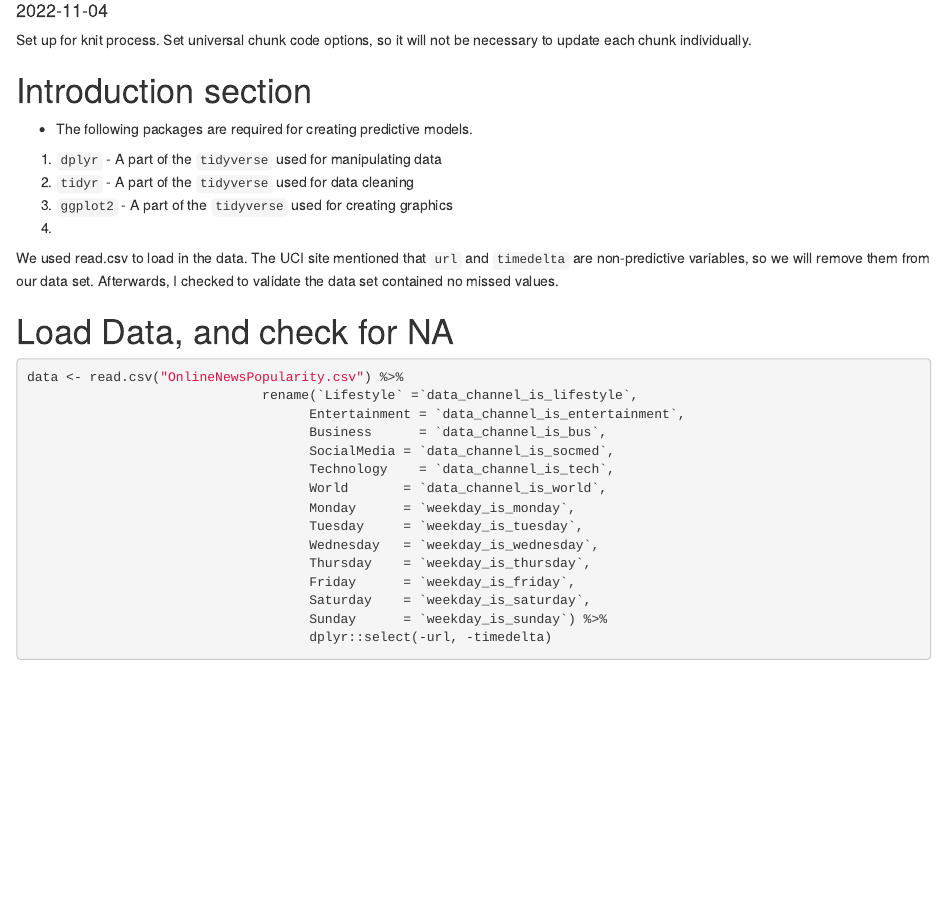
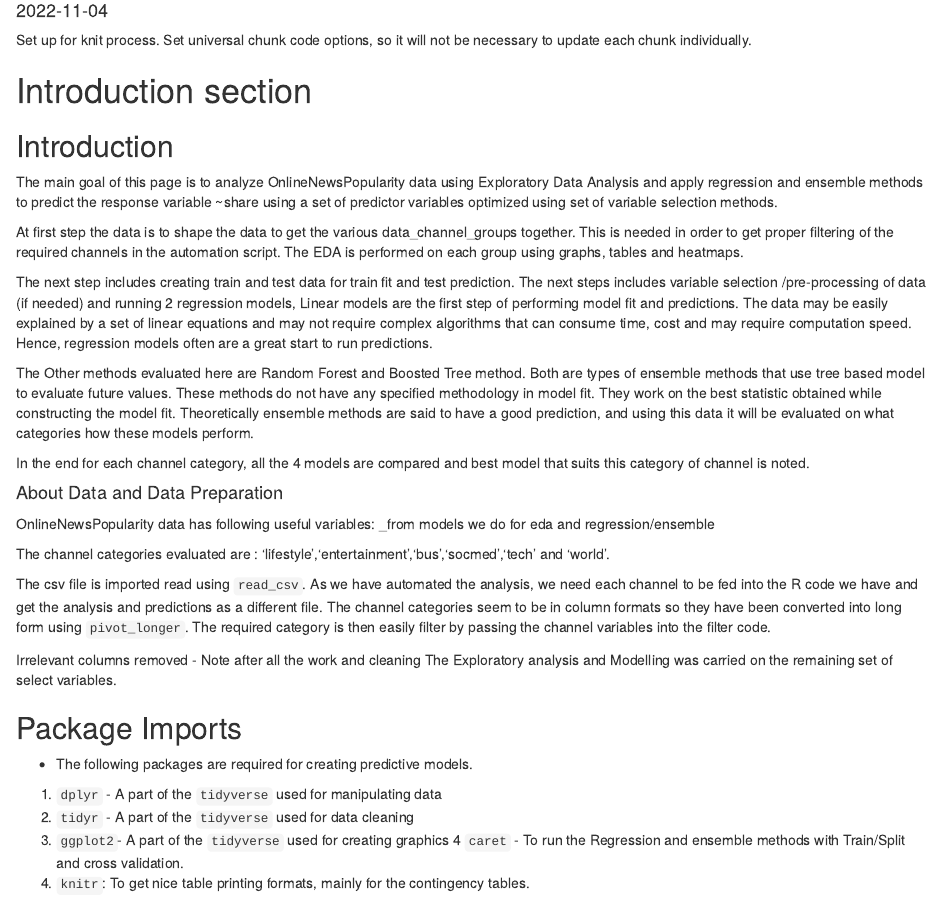
Before and after one commit to pmb-7684/ST558_Project_3, an R Markdown document (Project_3.Rmd): the page in a window 1100 px wide, from 100 px down. Rendered offline with R 4.5, knitr and Pandoc, with nearby package versions; some code elsewhere in the file could not run offline; long lines of code are wrapped.

Commit message:
Intro- draft

````diff
--- a/Project_3.Rmd
+++ b/Project_3.Rmd
@@ -14,17 +14,40 @@ knitr::opts_chunk$set(echo = TRUE, eval = TRUE, message = FALSE, warning = FALSE
 ```
 
 # Introduction section
+## Introduction
+
+The main goal of this page is to analyze OnlineNewsPopularity data using Exploratory Data Analysis and apply regression and ensemble methods to predict the response variable ~share using a set of predictor variables optimized using set of variable selection methods.
+
+At first step the data is to shape the data to get the various data_channel_groups together. This is needed in order to get proper filtering of the required channels in the automation script. The EDA is performed on each group using graphs, tables and heatmaps.
+
+The next step includes creating train and test data for train fit and test prediction. The next steps includes variable selection /pre-processing of data (if needed) and running 2 regression models, Linear models are the first step of performing model fit and predictions. The data may be easily explained by a set of linear equations and may not require complex algorithms that can consume time, cost and may require computation speed. Hence, regression models often are a great start to run predictions.
+
+The Other methods evaluated here are Random Forest and Boosted Tree method. Both are types of ensemble methods that use tree based model to evaluate future values. These methods do not have any specified methodology in model fit. They work on the best statistic obtained while constructing the model fit. Theoretically ensemble methods are said to have a good prediction, and using this data it will be evaluated on what categories how these models perform.
+
+In the end for each channel category, all the 4 models are compared and best model that suits this category of channel is noted.
+
+#### About Data and Data Preparation
+OnlineNewsPopularity data has following useful variables:
+_from models we do for eda and regression/ensemble
+
+The channel categories evaluated are : 'lifestyle','entertainment','bus','socmed','tech' and 'world'.
+
+The csv file is imported read using `read_csv`. As we have automated the analysis, we need each channel to be fed into the R code we have and get the analysis and predictions as a different file. The channel categories seem to be in column formats so they have been converted into long form using `pivot_longer`.
+The required category is then easily filter by passing the channel variables into the filter code.
+
+Irrelevant columns removed - Note after all the work and cleaning
+The Exploratory analysis and Modelling was carried on the remaining set of select variables.
 
 
-
+## Package Imports
 
   * The following packages are required for creating predictive models.
 
 1. `dplyr` - A part of the `tidyverse` used for manipulating data
 2. `tidyr` - A part of the `tidyverse` used for data cleaning
-3. `ggplot2` - A part of the `tidyverse` used for creating graphics
-4.
-
+3. `ggplot2`- A part of the `tidyverse` used for creating graphics
+4  `caret` - To run the Regression and ensemble methods with Train/Split and cross validation.
+5.  `knitr`: To get nice table printing formats, mainly for the contingency tables.
 
 ```{r lib, include = FALSE}
 
````
